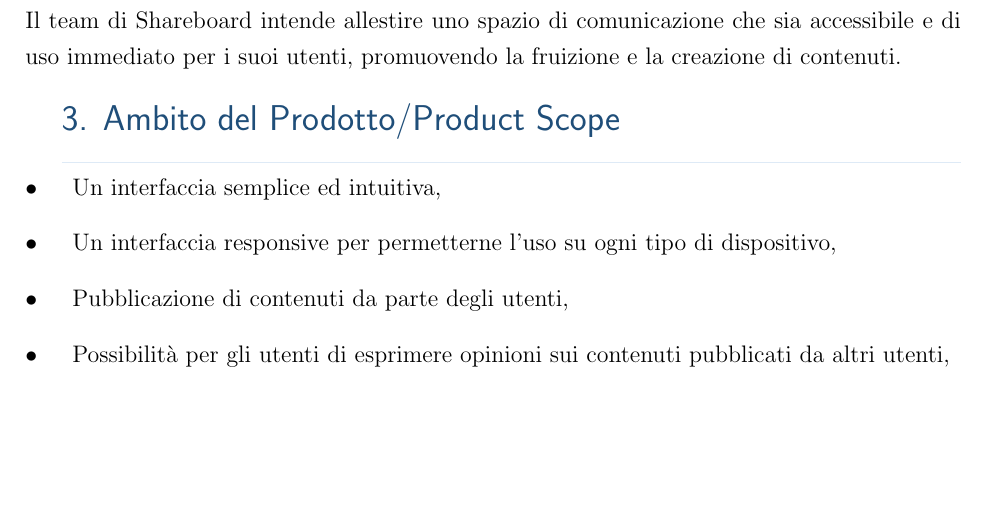
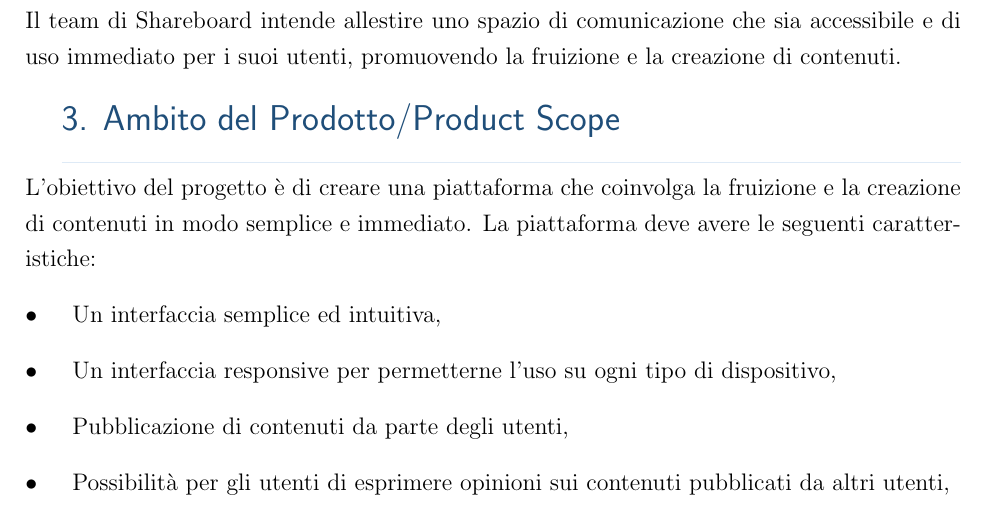
Before and after one commit to antrmn/shareboard, a LaTeX document (doc/statement_of_work.tex): part of page 3 of 5, cut so that both start at the same text, the shorter picture padded with empty space. Compiled offline with pdfLaTeX.

Commit message:
aggiunta a "ambito del prodotto" in statement_of_work.tex

```diff
--- a/doc/statement_of_work.tex
+++ b/doc/statement_of_work.tex
@@ -29,9 +29,8 @@
   Il team di Shareboard intende allestire uno spazio di comunicazione che sia accessibile e di uso immediato per i suoi utenti, promuovendo la fruizione e la creazione di contenuti.
 
   \section{Ambito del Prodotto/Product Scope}
-
+  L'obiettivo del progetto è di creare una piattaforma che coinvolga la fruizione e la creazione di contenuti in modo semplice e immediato. La piattaforma deve avere le seguenti caratteristiche:
   \begin{itemize}
-
   \item Un interfaccia semplice ed intuitiva,
   \item Un interfaccia responsive per permetterne l’uso su ogni tipo di dispositivo,
   \item Pubblicazione di contenuti da parte degli utenti,
```
